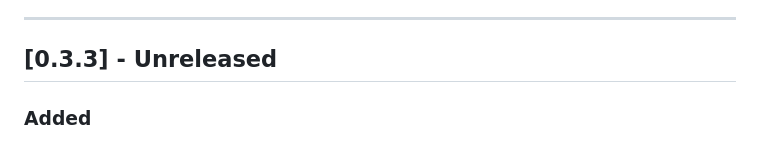
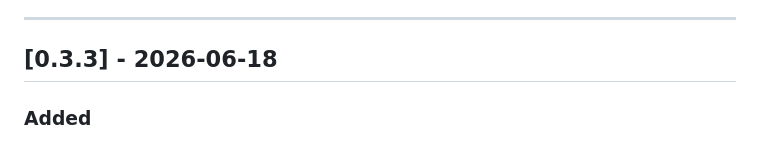
Before and after one commit to laisuk/opencc-fmmseg-wasm, a Markdown page: CHANGELOG.md, the part around the change. GitHub-like rendering.

```diff
--- a/CHANGELOG.md
+++ b/CHANGELOG.md
@@ -21,7 +21,7 @@ This project adheres to [Semantic Versioning](https://semver.org/).
 
 ---
 
-## [0.3.3] - Unreleased
+## [0.3.3] - 2026-06-18
 
 ### Added
 
```
